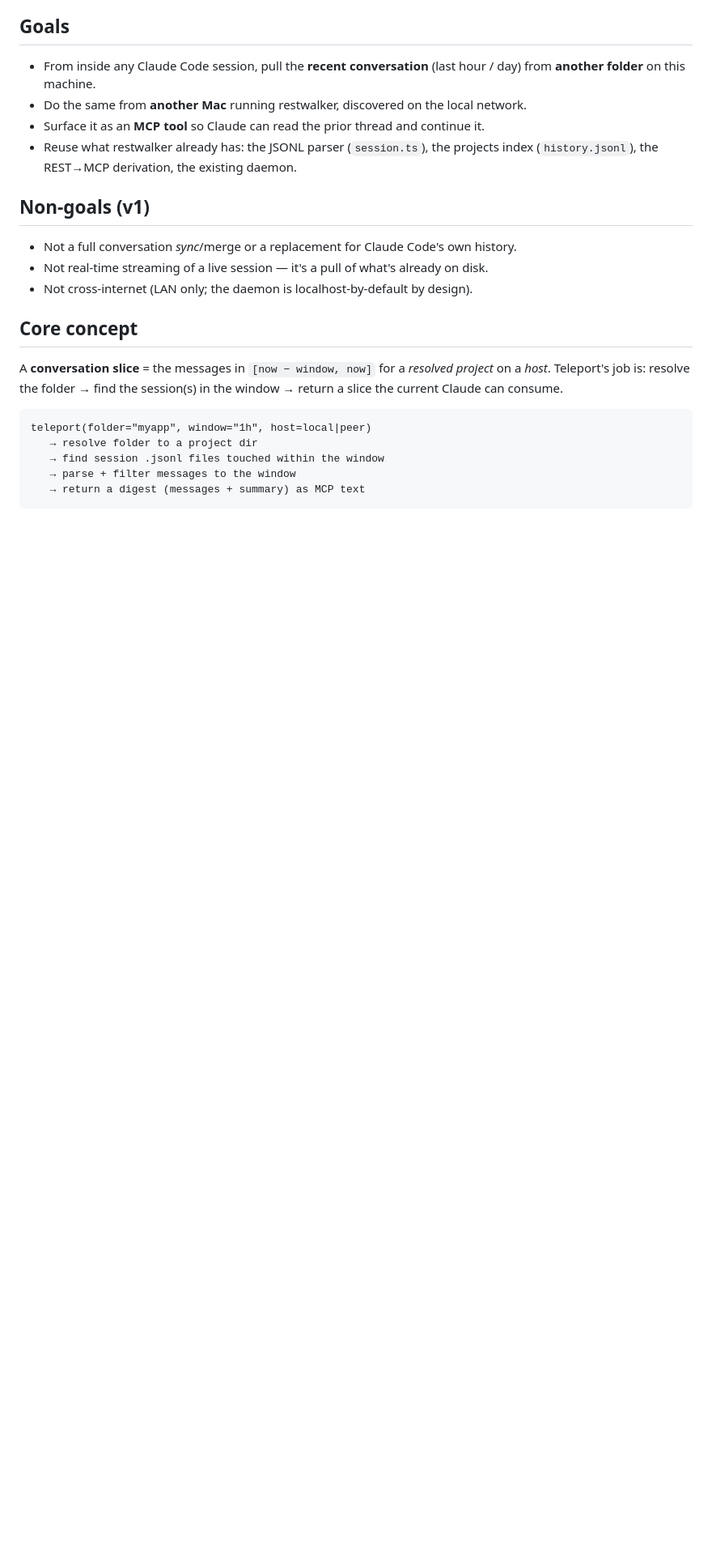
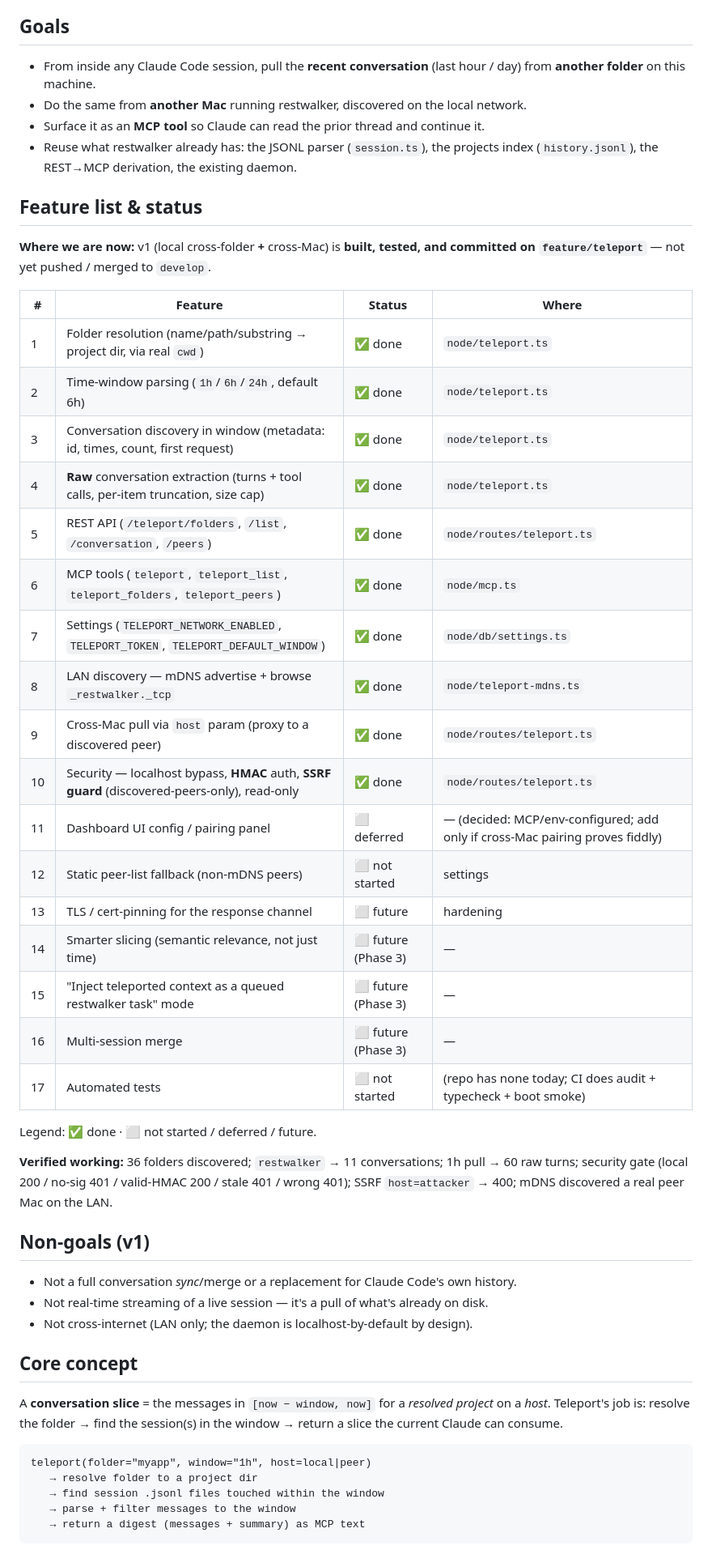
Before and after one commit to agentmessier-ai/restwalker-app, a Markdown page: docs/teleport-design.md, the part around the change. Shown at 81% size. Rendered like a GitHub page; blank space fills up the shorter version.

Commit message:
teleport: add feature list + current status to design doc
Co-Authored-By: Claude Opus 4.8 (1M context) <noreply@anthropic.com>

```diff
--- a/docs/teleport-design.md
+++ b/docs/teleport-design.md
@@ -23,6 +23,37 @@ or from another restwalker on the LAN.
 - Surface it as an **MCP tool** so Claude can read the prior thread and continue it.
 - Reuse what restwalker already has: the JSONL parser (`session.ts`), the projects
   index (`history.jsonl`), the REST→MCP derivation, the existing daemon.
+
+## Feature list & status
+
+**Where we are now:** v1 (local cross-folder **+** cross-Mac) is **built, tested, and
+committed on `feature/teleport`** — not yet pushed / merged to `develop`.
+
+| # | Feature | Status | Where |
+|---|---|---|---|
+| 1 | Folder resolution (name/path/substring → project dir, via real `cwd`) | ✅ done | `node/teleport.ts` |
+| 2 | Time-window parsing (`1h`/`6h`/`24h`, default 6h) | ✅ done | `node/teleport.ts` |
+| 3 | Conversation discovery in window (metadata: id, times, count, first request) | ✅ done | `node/teleport.ts` |
+| 4 | **Raw** conversation extraction (turns + tool calls, per-item truncation, size cap) | ✅ done | `node/teleport.ts` |
+| 5 | REST API (`/teleport/folders`, `/list`, `/conversation`, `/peers`) | ✅ done | `node/routes/teleport.ts` |
+| 6 | MCP tools (`teleport`, `teleport_list`, `teleport_folders`, `teleport_peers`) | ✅ done | `node/mcp.ts` |
+| 7 | Settings (`TELEPORT_NETWORK_ENABLED`, `TELEPORT_TOKEN`, `TELEPORT_DEFAULT_WINDOW`) | ✅ done | `node/db/settings.ts` |
+| 8 | LAN discovery — mDNS advertise + browse `_restwalker._tcp` | ✅ done | `node/teleport-mdns.ts` |
+| 9 | Cross-Mac pull via `host` param (proxy to a discovered peer) | ✅ done | `node/routes/teleport.ts` |
+| 10 | Security — localhost bypass, **HMAC** auth, **SSRF guard** (discovered-peers-only), read-only | ✅ done | `node/routes/teleport.ts` |
+| 11 | Dashboard UI config / pairing panel | ⬜ deferred | — (decided: MCP/env-configured; add only if cross-Mac pairing proves fiddly) |
+| 12 | Static peer-list fallback (non-mDNS peers) | ⬜ not started | settings |
+| 13 | TLS / cert-pinning for the response channel | ⬜ future | hardening |
+| 14 | Smarter slicing (semantic relevance, not just time) | ⬜ future (Phase 3) | — |
+| 15 | "Inject teleported context as a queued restwalker task" mode | ⬜ future (Phase 3) | — |
+| 16 | Multi-session merge | ⬜ future (Phase 3) | — |
+| 17 | Automated tests | ⬜ not started | (repo has none today; CI does audit + typecheck + boot smoke) |
+
+Legend: ✅ done · ⬜ not started / deferred / future.
+
+**Verified working:** 36 folders discovered; `restwalker` → 11 conversations; 1h pull →
+60 raw turns; security gate (local 200 / no-sig 401 / valid-HMAC 200 / stale 401 /
+wrong 401); SSRF `host=attacker` → 400; mDNS discovered a real peer Mac on the LAN.
 
 ## Non-goals (v1)
 
```
